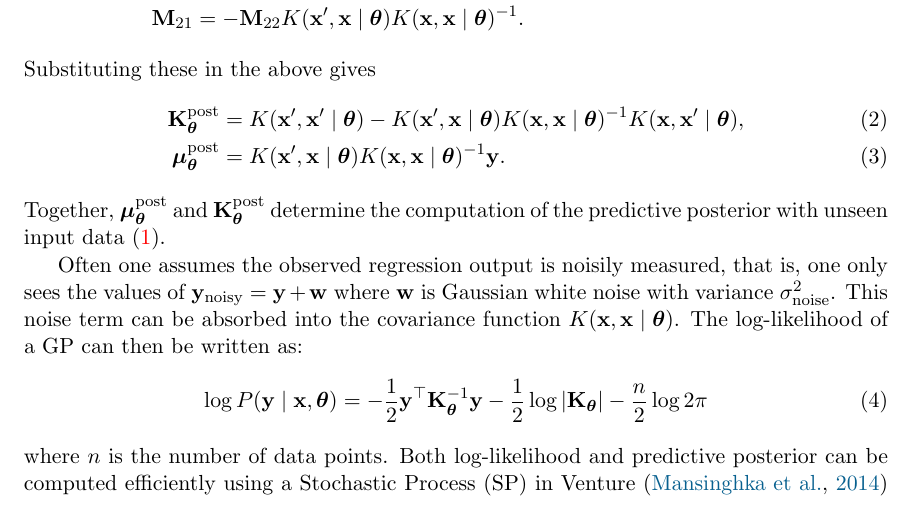
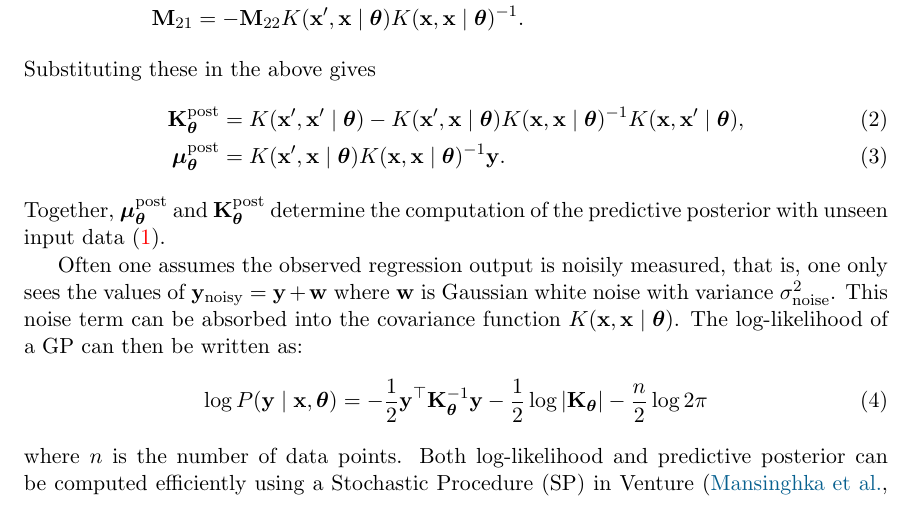
Before and after one commit to Schaechtle/Paper_VentureGP, a LaTeX paper (VentureGP.01.tex): part of page 4 of 37, cut so that both start at the same text. Compiled offline with pdfLaTeX.

Commit message:
Internally, they are called Stochastic Procedures.  However, if the rename is deliberate, please revert this commit.
A consideration: Does the acronym mechanism deal with pluralization?
Postfixing an "s" to "Stochastic Process" does not yield good results.

```diff
--- a/VentureGP.01.tex
+++ b/VentureGP.01.tex
@@ -177,7 +177,7 @@ defaultpen(fontsize(11));
 \acro{MDP} {Markov Decision Processes}
 \acro{MH} {Metropolis-Hastings}
 \acro{PSP} {Primitive Stochastic Prodecure}
-\acro{SP} {Stochastic Process}
+\acro{SP} {Stochastic Procedure}
 \acro{SPI} {Stochastic Procedure Interface}
 \acro{CCF} {Cosmic Calibration Framework}
 \end{acronym}
```
